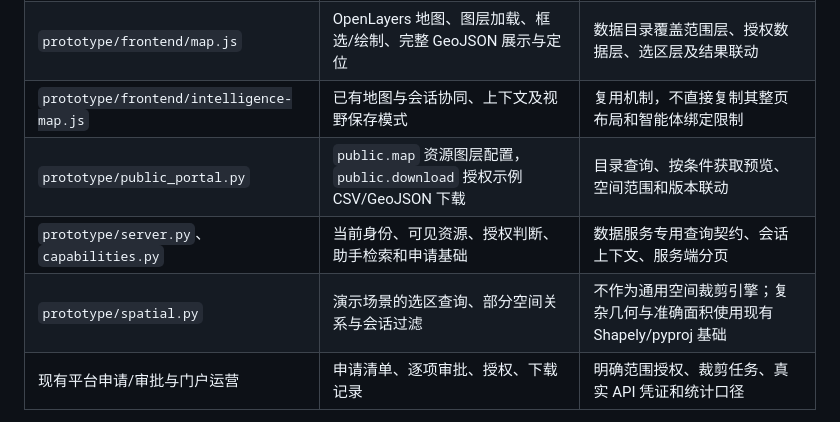
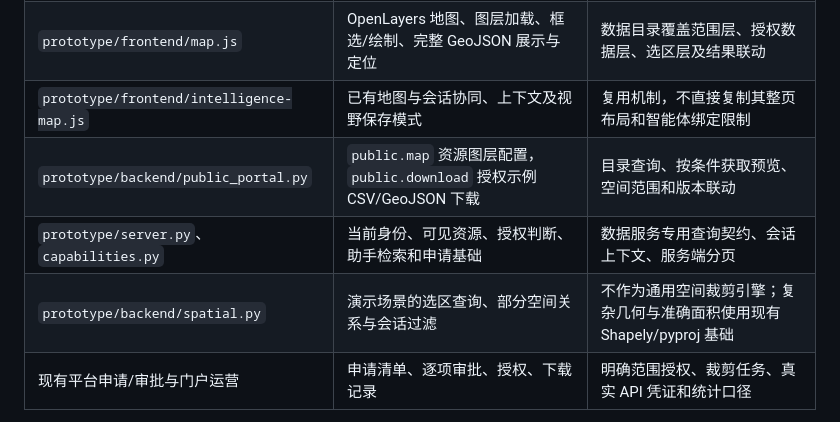
Before and after one commit to xla145/oneMap, a Markdown page: docs/数据服务地图对话协同实现方案.md, the part around the change. Rendered like a GitHub page.

Commit message:
docs(文档): 更新数据服务地图对话协同实现方案中的目录引用
Co-Authored-By: Claude Sonnet 4.6 <noreply@anthropic.com>

```diff
--- a/docs/数据服务地图对话协同实现方案.md
+++ b/docs/数据服务地图对话协同实现方案.md
@@ -58,9 +58,9 @@
 | `prototype/frontend/public-portal.js` | `catalog()` 的主题、地区、类型和关键词筛选；`resource()` 的详情与申请入口 | 将 `/front/data` 列表页接到新工作台；抽取目录/详情组件 |
 | `prototype/frontend/map.js` | OpenLayers 地图、图层加载、框选/绘制、完整 GeoJSON 展示与定位 | 数据目录覆盖范围层、授权数据层、选区层及结果联动 |
 | `prototype/frontend/intelligence-map.js` | 已有地图与会话协同、上下文及视野保存模式 | 复用机制，不直接复制其整页布局和智能体绑定限制 |
-| `prototype/public_portal.py` | `public.map` 资源图层配置，`public.download` 授权示例 CSV/GeoJSON 下载 | 目录查询、按条件获取预览、空间范围和版本联动 |
+| `prototype/backend/public_portal.py` | `public.map` 资源图层配置，`public.download` 授权示例 CSV/GeoJSON 下载 | 目录查询、按条件获取预览、空间范围和版本联动 |
 | `prototype/server.py`、`capabilities.py` | 当前身份、可见资源、授权判断、助手检索和申请基础 | 数据服务专用查询契约、会话上下文、服务端分页 |
-| `prototype/spatial.py` | 演示场景的选区查询、部分空间关系与会话过滤 | 不作为通用空间裁剪引擎；复杂几何与准确面积使用现有 Shapely/pyproj 基础 |
+| `prototype/backend/spatial.py` | 演示场景的选区查询、部分空间关系与会话过滤 | 不作为通用空间裁剪引擎；复杂几何与准确面积使用现有 Shapely/pyproj 基础 |
 | 现有平台申请/审批与门户运营 | 申请清单、逐项审批、授权、下载记录 | 明确范围授权、裁剪任务、真实 API 凭证和统计口径 |
 
 现有数据目录主要从 bootstrap 中的可见资源在前端筛选；详情地图与独立地图已存在，但不是完整的地图对话数据服务。现有下载是授权示例下载，不支持本方案全部裁剪与正式发布能力。当前助手存在规则演示逻辑，不能描述为已接入通用大模型。
```
